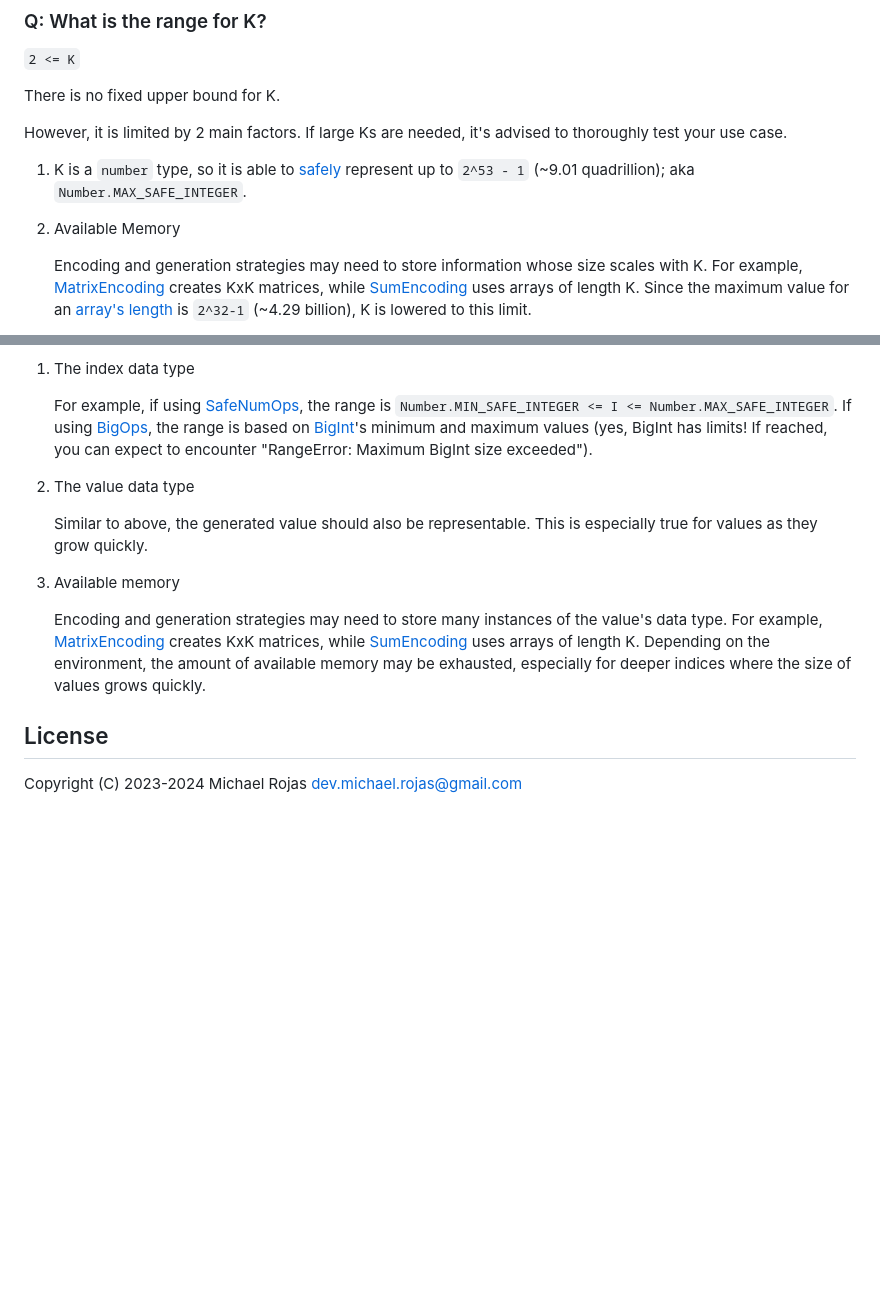
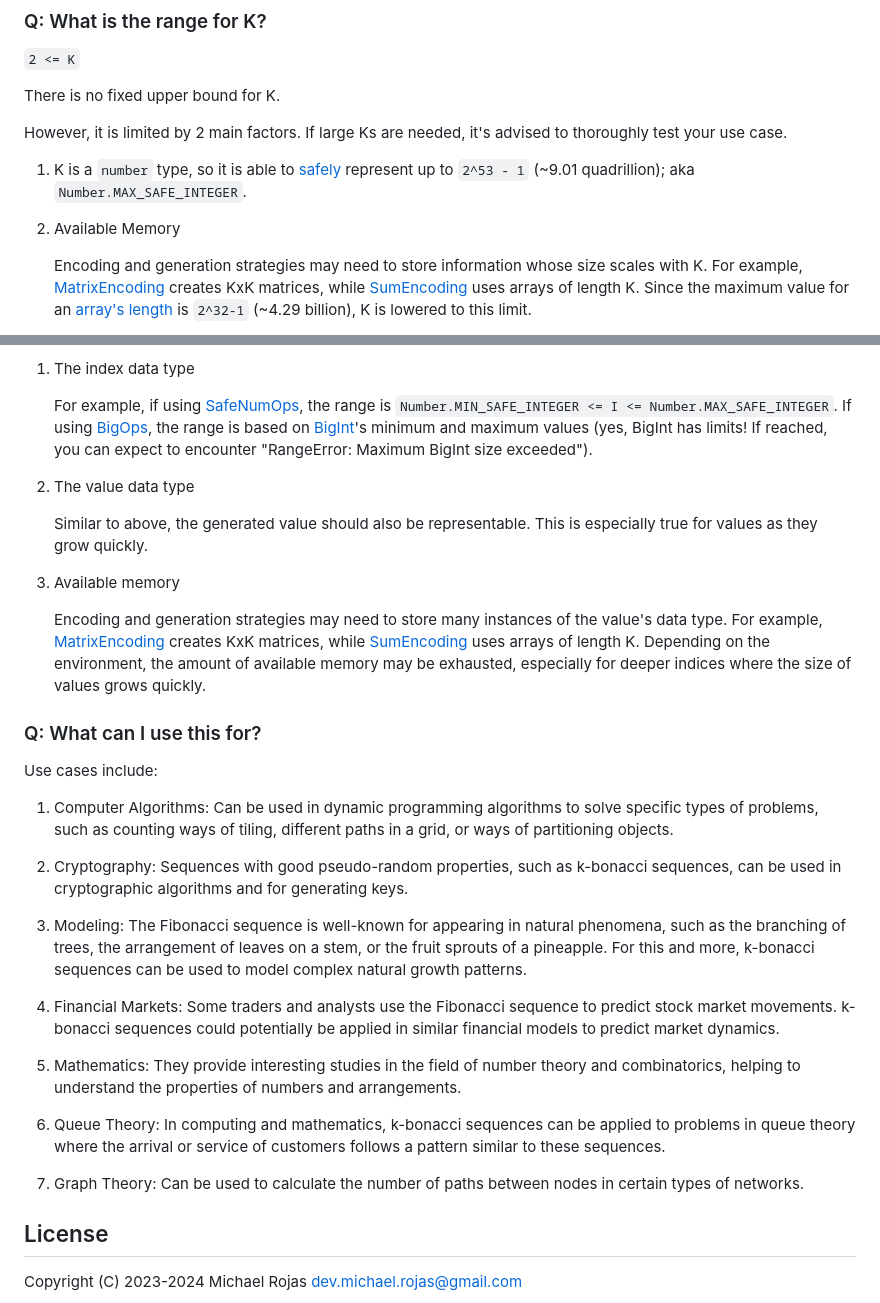
Before and after one commit to havelessbemore/nacci, a Markdown page: README.md, 2 parts joined by grey strips. GitHub-like rendering; blank space fills up the shorter version.

Commit message:
Add Q&A to FAQ

```diff
--- a/README.md
+++ b/README.md
@@ -189,7 +189,7 @@ However, it is limited by 2 main factors. If large Ks are needed, it's advised t
 
 1. K is a `number` type, so it is able to [safely](https://developer.mozilla.org/en-US/docs/Web/JavaScript/Reference/Global_Objects/Number/MAX_SAFE_INTEGER) represent up to `2^53 - 1` (~9.01 quadrillion); aka `Number.MAX_SAFE_INTEGER`.
 
-2. Available Memory
+1. Available Memory
 
    Encoding and generation strategies may need to store information whose size scales with K. For example, [MatrixEncoding](./src/kbonacci/encoding/matrix/matrixEncoding.ts) creates KxK matrices, while [SumEncoding](./src/kbonacci/encoding/sum/sumEncoding.ts) uses arrays of length K. Since the maximum value for an [array's length](https://developer.mozilla.org/en-US/docs/Web/JavaScript/Reference/Global_Objects/Array/length) is `2^32-1` (~4.29 billion), K is lowered to this limit.
 
@@ -205,13 +205,31 @@ However, they are limited by 3 main factors. If large (based on distance from 0)
 
    For example, if using [SafeNumOps](./src/ops/safeNumOps.ts), the range is `Number.MIN_SAFE_INTEGER <= I <= Number.MAX_SAFE_INTEGER`. If using [BigOps](./src/ops/bigOps.ts), the range is based on [BigInt](https://developer.mozilla.org/en-US/docs/Web/JavaScript/Reference/Global_Objects/BigInt)'s minimum and maximum values (yes, BigInt has limits! If reached, you can expect to encounter "RangeError: Maximum BigInt size exceeded").
 
-2. The value data type
+1. The value data type
 
    Similar to above, the generated value should also be representable. This is especially true for values as they grow quickly.
 
-3. Available memory
+1. Available memory
 
    Encoding and generation strategies may need to store many instances of the value's data type. For example, [MatrixEncoding](./src/kbonacci/encoding/matrix/matrixEncoding.ts) creates KxK matrices, while [SumEncoding](./src/kbonacci/encoding/sum/sumEncoding.ts) uses arrays of length K. Depending on the environment, the amount of available memory may be exhausted, especially for deeper indices where the size of values grows quickly.
+
+### Q: What can I use this for?
+
+Use cases include:
+
+1. Computer Algorithms: Can be used in dynamic programming algorithms to solve specific types of problems, such as counting ways of tiling, different paths in a grid, or ways of partitioning objects.
+
+1. Cryptography: Sequences with good pseudo-random properties, such as k-bonacci sequences, can be used in cryptographic algorithms and for generating keys.
+
+1. Modeling: The Fibonacci sequence is well-known for appearing in natural phenomena, such as the branching of trees, the arrangement of leaves on a stem, or the fruit sprouts of a pineapple. For this and more, k-bonacci sequences can be used to model complex natural growth patterns.
+
+1. Financial Markets: Some traders and analysts use the Fibonacci sequence to predict stock market movements. k-bonacci sequences could potentially be applied in similar financial models to predict market dynamics.
+
+1. Mathematics: They provide interesting studies in the field of number theory and combinatorics, helping to understand the properties of numbers and arrangements.
+
+1. Queue Theory: In computing and mathematics, k-bonacci sequences can be applied to problems in queue theory where the arrival or service of customers follows a pattern similar to these sequences.
+
+1. Graph Theory: Can be used to calculate the number of paths between nodes in certain types of networks.
 
 ## License
 
```
